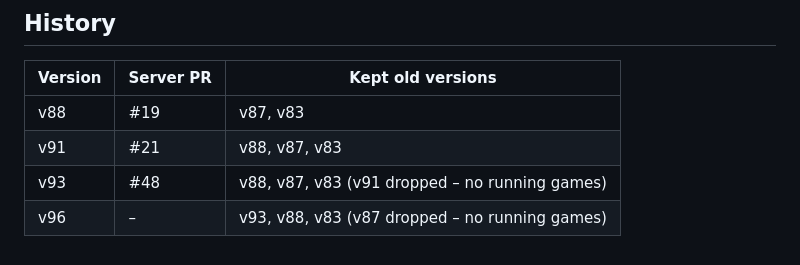
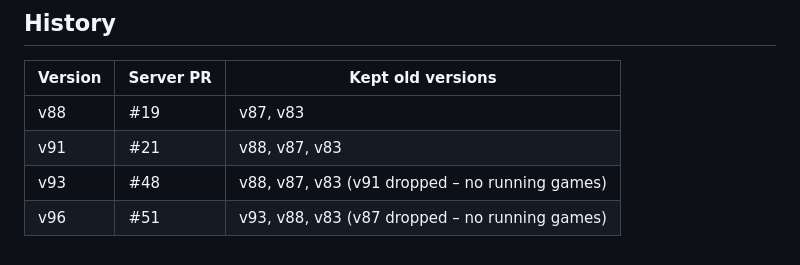
Before and after one commit to peterswoDE/Hochciv-Multiplayer, a Markdown page: docs/development/updating-the-game.md, the part around the change. Rendered like a GitHub page.

Commit message:
History: v96 is PR #51
Co-Authored-By: Claude Opus 5.5 <noreply@anthropic.com>

```diff
--- a/docs/development/updating-the-game.md
+++ b/docs/development/updating-the-game.md
@@ -47,4 +47,4 @@ Running Rundenspiele are not affected by a new version only if their version is
 | v88 | #19 | v87, v83 |
 | v91 | #21 | v88, v87, v83 |
 | v93 | #48 | v88, v87, v83 (v91 dropped – no running games) |
-| v96 | – | v93, v88, v83 (v87 dropped – no running games) |
+| v96 | #51 | v93, v88, v83 (v87 dropped – no running games) |
```
